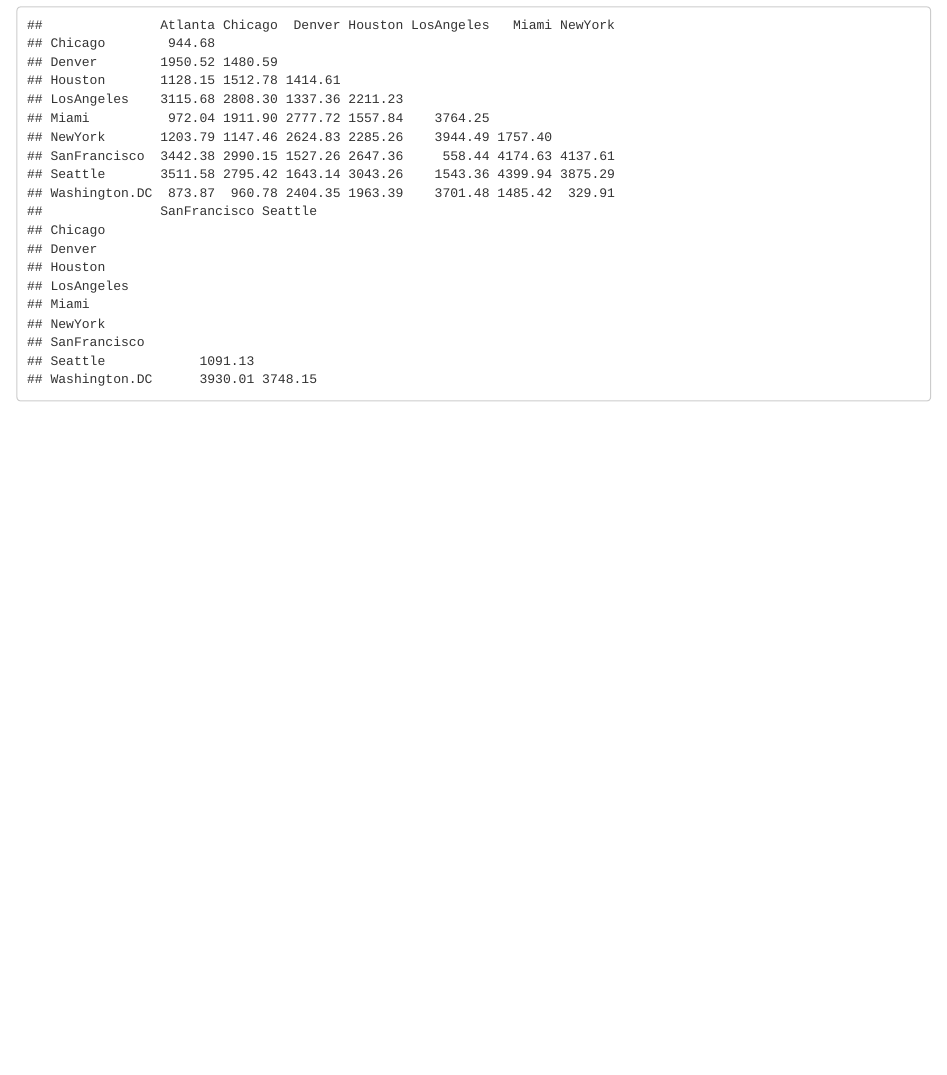
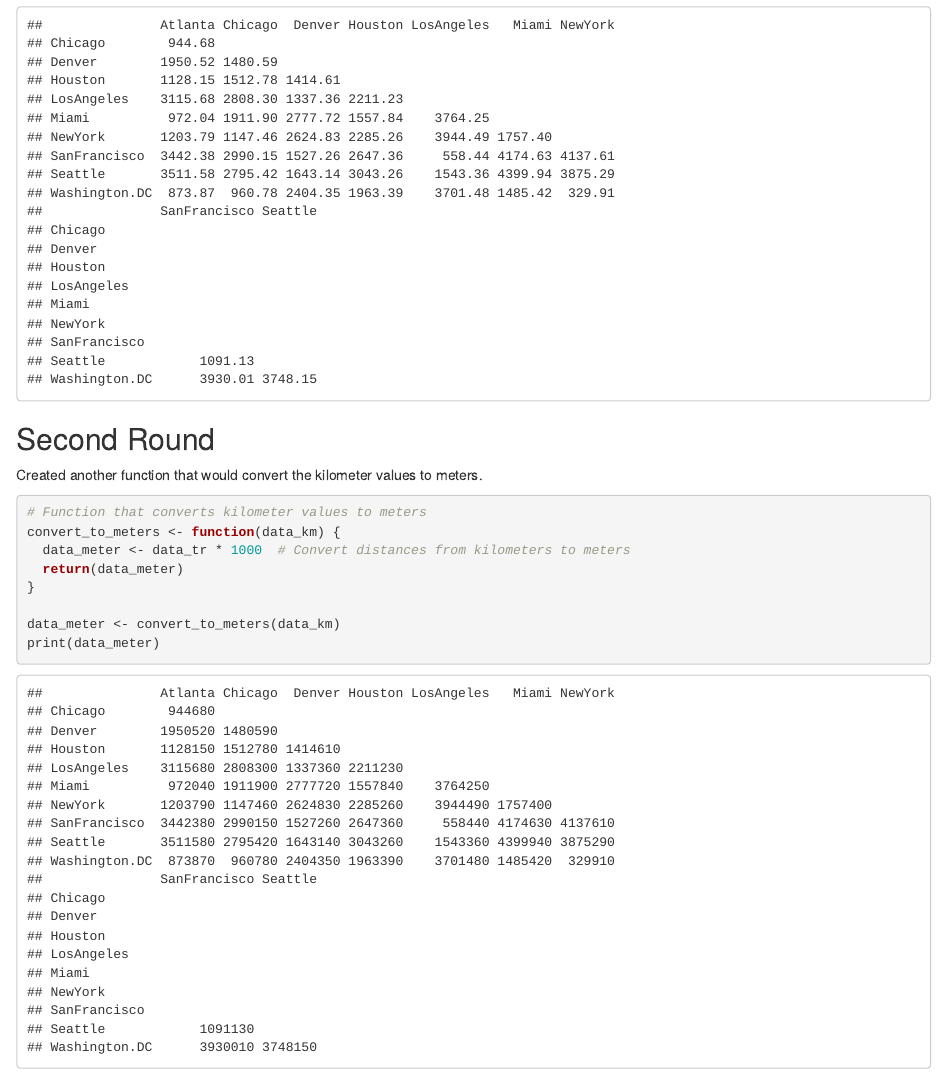
Before and after one commit to seckinozbek1/repoformative, an R Markdown document (Formative Assessment 202426344 Exercise 1 Function Header.Rmd): the page in a window 1100 px wide, from 880 px down. Rendered offline with R 4.5, knitr and Pandoc, with nearby package versions.

Commit message:
Added a new function to convert the kilometer values to meters

````diff
--- a/Formative Assessment 202426344 Exercise 1 Function Header.Rmd
+++ b/Formative Assessment 202426344 Exercise 1 Function Header.Rmd
@@ -27,3 +27,19 @@ data_tr <- transform_data(data)
 print(data_tr)
 
 ```
+
+## Second Round
+
+Created another function that would convert the kilometer values to meters.
+
+```{r}
+# Function that converts kilometer values to meters
+convert_to_meters <- function(data_km) {
+  data_meter <- data_tr * 1000  # Convert distances from kilometers to meters
+  return(data_meter)
+}
+
+data_meter <- convert_to_meters(data_km)
+print(data_meter)
+
+```
````
Also changed, not shown: Formative-Assessment-202426344-Exercise-1-Function-Header.html.
